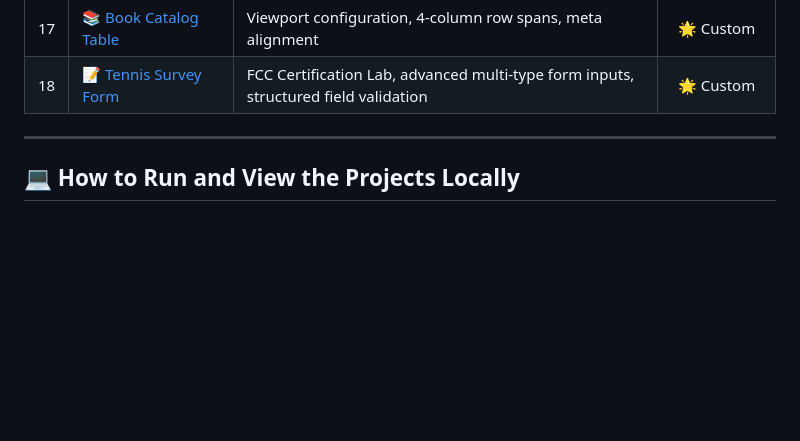
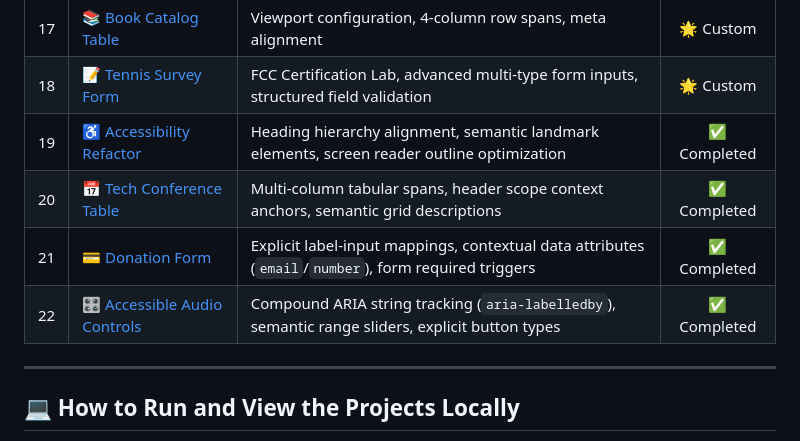
Before and after one commit to AJ-Kaarthick/FreeCodeCamp_Responsive_Web_Design, a Markdown page: README.md, the part around the change. Drawn GitHub-style; blank space fills up the shorter version.

Commit message:
docs: update README.md

```diff
--- a/README.md
+++ b/README.md
@@ -43,6 +43,10 @@ These are custom, objective-driven projects I built independently from scratch f
 | 16 | [📊 Exams Table](./01-HTML/16-Exams-Table) | Tabular structure layout, column spanning, data matrices | ✅ Completed |
 | 17 | [📚 Book Catalog Table](./01-HTML/17-Book-Catalog-Table) | Viewport configuration, 4-column row spans, meta alignment | 🌟 Custom |
 | 18 | [📝 Tennis Survey Form](./01-HTML/18-Survey-Form) | FCC Certification Lab, advanced multi-type form inputs, structured field validation | 🌟 Custom |
+| 19 | [♿ Accessibility Refactor](./HTML/19-Accessibility-Refactor) | Heading hierarchy alignment, semantic landmark elements, screen reader outline optimization | ✅ Completed |
+| 20 | [📅 Tech Conference Table](./HTML/20-Tech-Conference-Schedule) | Multi-column tabular spans, header scope context anchors, semantic grid descriptions | ✅ Completed |
+| 21 | [💳 Donation Form](./HTML/21-Donation-Form) | Explicit label-input mappings, contextual data attributes (`email`/`number`), form required triggers | ✅ Completed |
+| 22 | [🎛️ Accessible Audio Controls](./HTML/22-Accessible-Audio-Controls) | Compound ARIA string tracking (`aria-labelledby`), semantic range sliders, explicit button types | ✅ Completed |
 
 ---
 
```
